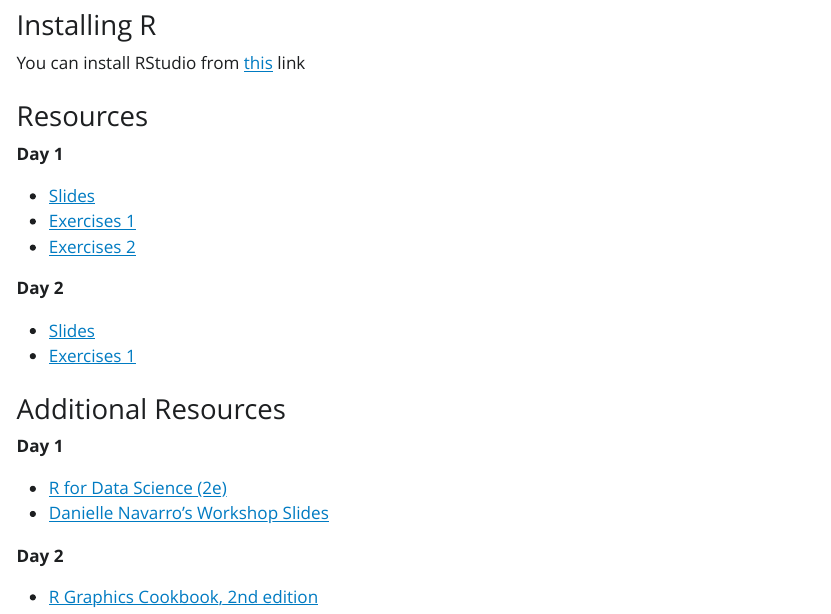
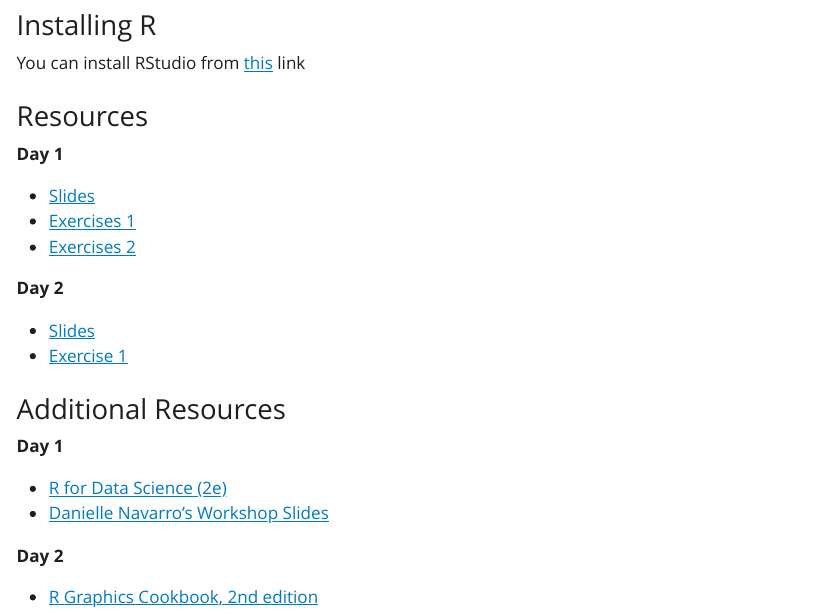
Before and after one commit to cpc-analytics/Quant_Bootcamp_M1, a Quarto document (index.qmd): the page in a window 1100 px wide, from 680 px down. The pictures show the output file index.html that the author committed with the source, opened offline; Quarto's library style sheets are replaced by a plain one without menus.

Commit message:
updating index

```diff
--- a/index.qmd
+++ b/index.qmd
@@ -34,7 +34,7 @@
 **Day 2**
 
  + [Slides](Quant_Bootcamp_D2.html)
- + [Exercises 1](Exercise1_D2.html)
+ + [Exercise 1](Exercise_1_D2.html)
 
 ### Additional Resources
 
```
Also changed, not shown: index.html.
